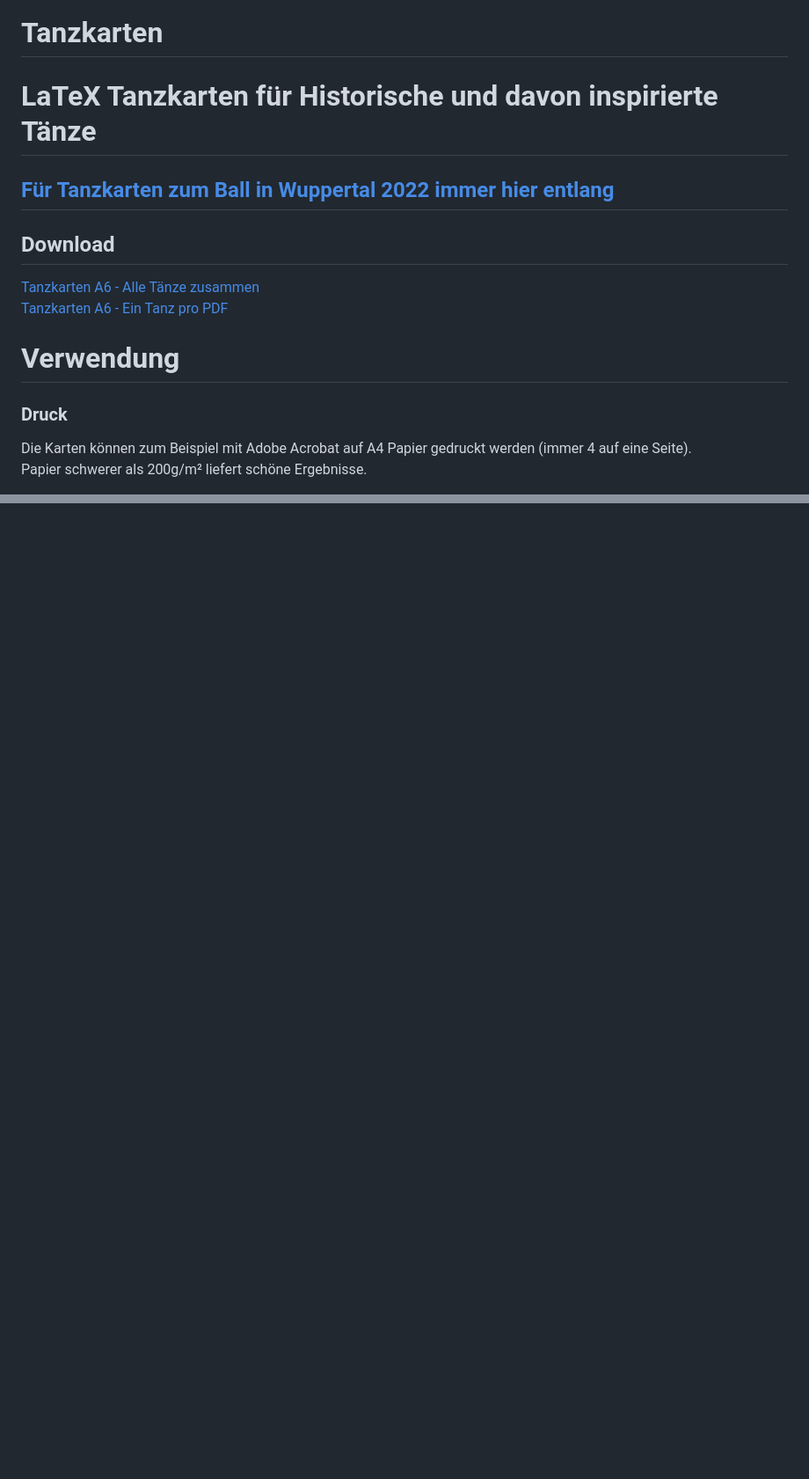
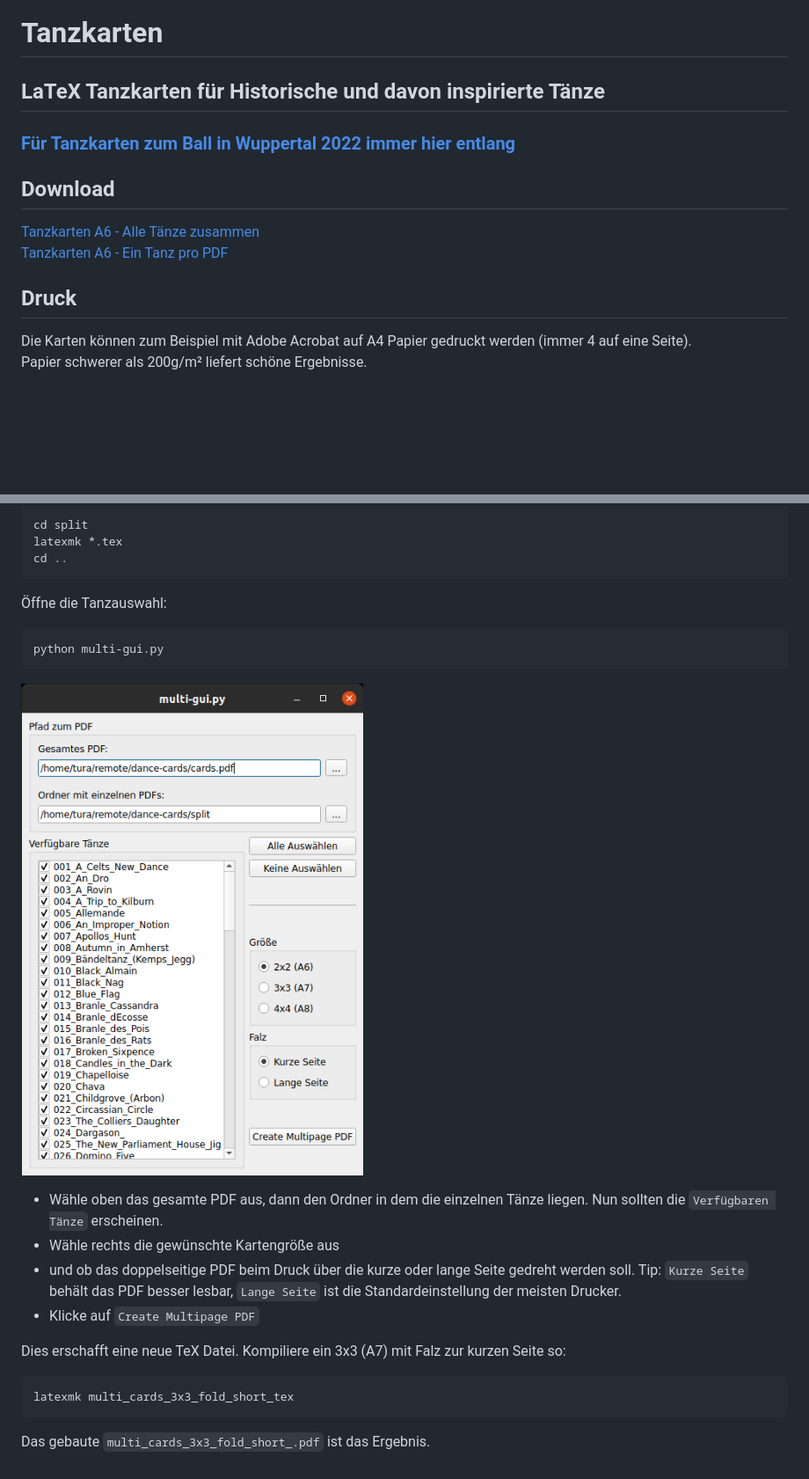
Before and after one commit to Phayax/dance-cards, a Markdown page: README.md, 2 parts joined by grey strips. Shown: that part at 88% size. GitHub-like rendering; pictures changed too: img/multi-gui.png (added); blank space fills up the shorter version.

````diff
--- a/README.md
+++ b/README.md
@@ -1,15 +1,14 @@
 # Tanzkarten
-# LaTeX Tanzkarten für Historische und davon inspirierte Tänze
+## LaTeX Tanzkarten für Historische und davon inspirierte Tänze
 
-## [Für Tanzkarten zum Ball in Wuppertal 2022 immer hier entlang](https://github.com/Phayax/dance-cards/blob/ball-2022/BALL.md)
+### [Für Tanzkarten zum Ball in Wuppertal 2022 immer hier entlang](https://github.com/Phayax/dance-cards/blob/ball-2022/BALL.md)
 
 ## Download
 
 [Tanzkarten A6 - Alle Tänze zusammen](https://github.com/Phayax/dance-cards/releases/latest/download/Tanzanleitungen.pdf)
 [Tanzkarten A6 - Ein Tanz pro PDF](https://github.com/Phayax/dance-cards/releases/latest/download/Tanzanleitungen-einzeln.zip)
 
-# Verwendung
-### Druck
+## Druck
 Die Karten können zum Beispiel mit Adobe Acrobat auf A4 Papier gedruckt werden (immer 4 auf eine Seite).
 Papier schwerer als 200g/m² liefert schöne Ergebnisse.
 
@@ -62,0 +123,28 @@ ausgeführt werden. Alle Tanzkarten werden dann im Ordner `.build/` erzeugt.
+```bash
+cd split
+latexmk *.tex
+cd ..
+```
+
+Öffne die Tanzauswahl:
+
+```bash
+python multi-gui.py
+```
+
+![tanz-gui](./img/multi-gui.png)
+
+* Wähle oben das gesamte PDF aus, dann den Ordner in dem die einzelnen Tänze liegen.
+  Nun sollten die `Verfügbaren Tänze` erscheinen.
+* Wähle rechts die gewünschte Kartengröße aus
+* und ob das doppelseitige PDF beim Druck über die kurze oder lange Seite gedreht werden soll.
+  Tip: `Kurze Seite` behält das PDF besser lesbar, `Lange Seite` ist die Standardeinstellung der meisten Drucker.
+* Klicke auf `Create Multipage PDF`
+
+Dies erschafft eine neue TeX Datei. Kompiliere ein 3x3 (A7) mit Falz zur kurzen Seite so:
+
+```
+latexmk multi_cards_3x3_fold_short_tex
+```
+
+Das gebaute `multi_cards_3x3_fold_short_.pdf` ist das Ergebnis.
````
Also changed, not shown: other parts of README.md (+79 -18 lines).
